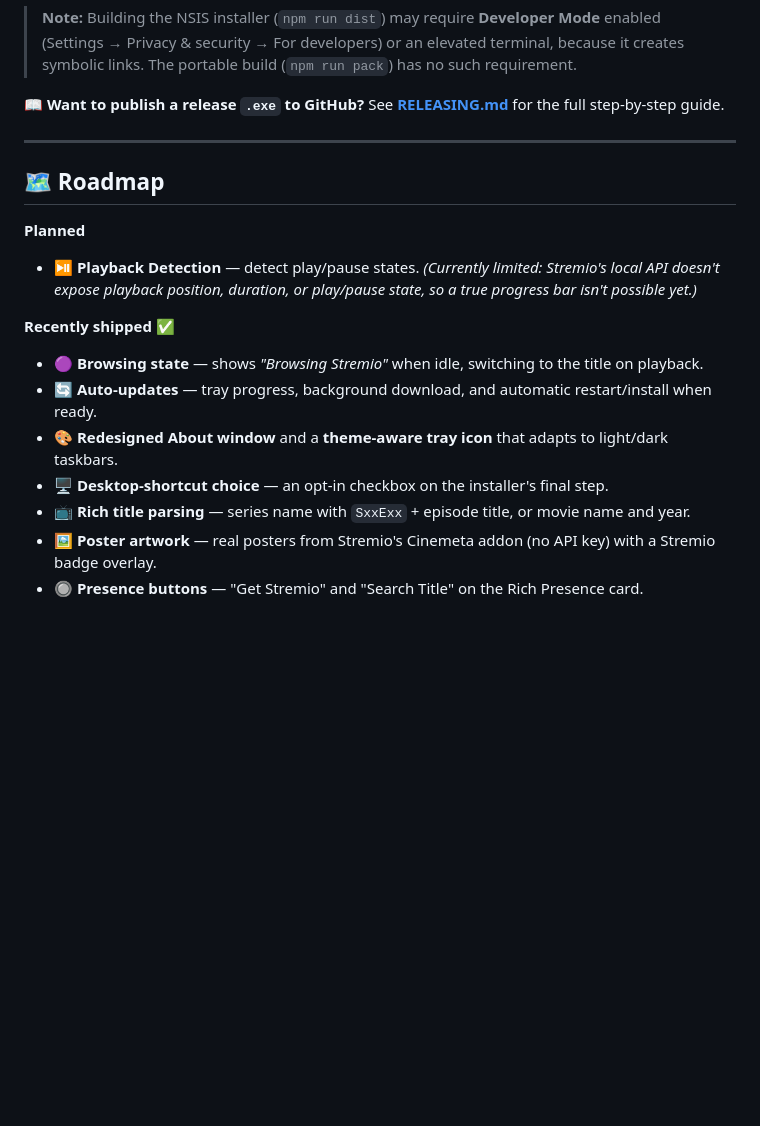
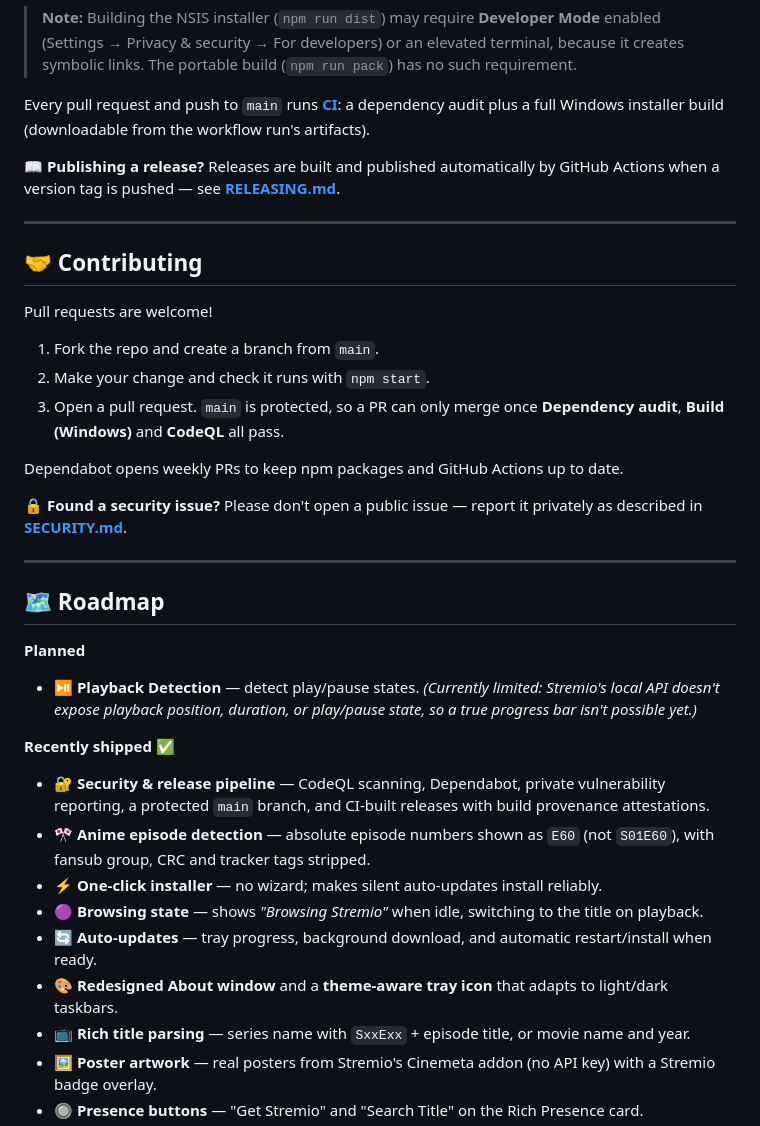
Before and after one commit to MacroMaster101/Stremio_Discord_Rich_Presence, a Markdown page: README.md, the part around one of its changes. Drawn GitHub-style; blank space fills up the shorter version.

```diff
--- a/README.md
+++ b/README.md
@@ -266,7 +272,23 @@ npm run dist
 
 > **Note:** Building the NSIS installer (`npm run dist`) may require **Developer Mode** enabled (Settings → Privacy & security → For developers) or an elevated terminal, because it creates symbolic links. The portable build (`npm run pack`) has no such requirement.
 
-📖 **Want to publish a release `.exe` to GitHub?** See **[RELEASING.md](RELEASING.md)** for the full step-by-step guide.
+Every pull request and push to `main` runs **[CI](.github/workflows/ci.yml)**: a dependency audit plus a full Windows installer build (downloadable from the workflow run's artifacts).
+
+📖 **Publishing a release?** Releases are built and published automatically by GitHub Actions when a version tag is pushed — see **[RELEASING.md](RELEASING.md)**.
+
+---
+
+## 🤝 Contributing
+
+Pull requests are welcome!
+
+1. Fork the repo and create a branch from `main`.
+2. Make your change and check it runs with `npm start`.
+3. Open a pull request. `main` is protected, so a PR can only merge once **Dependency audit**, **Build (Windows)** and **CodeQL** all pass.
+
+Dependabot opens weekly PRs to keep npm packages and GitHub Actions up to date.
+
+🔒 **Found a security issue?** Please don't open a public issue — report it privately as described in **[SECURITY.md](SECURITY.md)**.
 
 ---
 
@@ -278,10 +300,12 @@ npm run dist
 
 **Recently shipped ✅**
 
+- 🔐 **Security & release pipeline** — CodeQL scanning, Dependabot, private vulnerability reporting, a protected `main` branch, and CI-built releases with build provenance attestations.
+- 🎌 **Anime episode detection** — absolute episode numbers shown as `E60` (not `S01E60`), with fansub group, CRC and tracker tags stripped.
+- ⚡ **One-click installer** — no wizard; makes silent auto-updates install reliably.
 - 🟣 **Browsing state** — shows *"Browsing Stremio"* when idle, switching to the title on playback.
 - 🔄 **Auto-updates** — tray progress, background download, and automatic restart/install when ready.
 - 🎨 **Redesigned About window** and a **theme-aware tray icon** that adapts to light/dark taskbars.
-- 🖥️ **Desktop-shortcut choice** — an opt-in checkbox on the installer's final step.
 - 📺 **Rich title parsing** — series name with `SxxExx` + episode title, or movie name and year.
 - 🖼️ **Poster artwork** — real posters from Stremio's Cinemeta addon (no API key) with a Stremio badge overlay.
 - 🔘 **Presence buttons** — "Get Stremio" and "Search Title" on the Rich Presence card.
```
Also changed, not shown: other parts of README.md (+14 -8 lines), RELEASING.md (+1 -1 lines).
